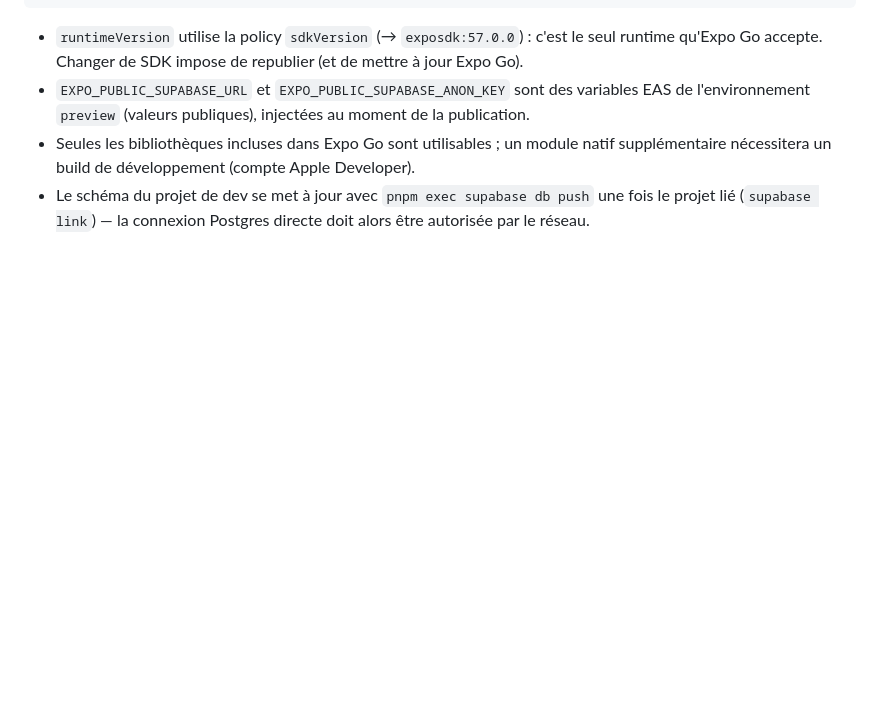
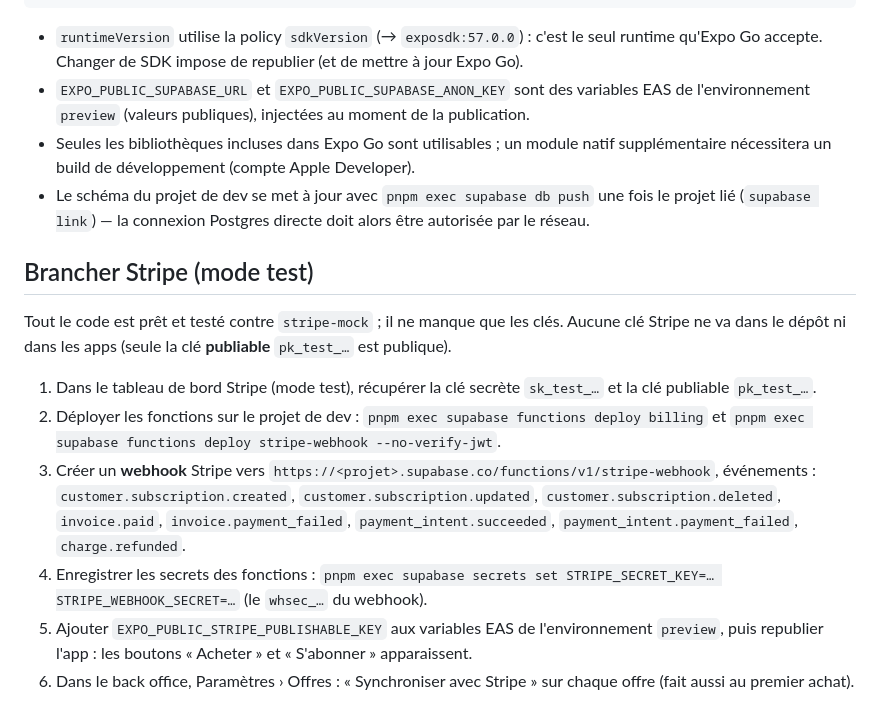
Before and after one commit to KorentinBusnel/salle-de-sport, a Markdown page: README.md, the part around the change. GitHub-like rendering; blank space fills up the shorter version.

```diff
--- a/README.md
+++ b/README.md
@@ -55,3 +55,24 @@ npx eas-cli@latest update --branch preview --environment preview --platform all
   supplémentaire nécessitera un build de développement (compte Apple Developer).
 - Le schéma du projet de dev se met à jour avec `pnpm exec supabase db push` une fois le projet
   lié (`supabase link`) — la connexion Postgres directe doit alors être autorisée par le réseau.
+
+## Brancher Stripe (mode test)
+
+Tout le code est prêt et testé contre `stripe-mock` ; il ne manque que les clés. Aucune clé Stripe
+ne va dans le dépôt ni dans les apps (seule la clé **publiable** `pk_test_…` est publique).
+
+1. Dans le tableau de bord Stripe (mode test), récupérer la clé secrète `sk_test_…` et la clé
+   publiable `pk_test_…`.
+2. Déployer les fonctions sur le projet de dev : `pnpm exec supabase functions deploy billing` et
+   `pnpm exec supabase functions deploy stripe-webhook --no-verify-jwt`.
+3. Créer un **webhook** Stripe vers `https://<projet>.supabase.co/functions/v1/stripe-webhook`,
+   événements : `customer.subscription.created`, `customer.subscription.updated`,
+   `customer.subscription.deleted`, `invoice.paid`, `invoice.payment_failed`,
+   `payment_intent.succeeded`, `payment_intent.payment_failed`, `charge.refunded`.
+4. Enregistrer les secrets des fonctions :
+   `pnpm exec supabase secrets set STRIPE_SECRET_KEY=… STRIPE_WEBHOOK_SECRET=…` (le `whsec_…`
+   du webhook).
+5. Ajouter `EXPO_PUBLIC_STRIPE_PUBLISHABLE_KEY` aux variables EAS de l'environnement `preview`,
+   puis republier l'app : les boutons « Acheter » et « S'abonner » apparaissent.
+6. Dans le back office, Paramètres › Offres : « Synchroniser avec Stripe » sur chaque offre (fait
+   aussi au premier achat).
```
Also changed, not shown: BRIEF.md (+1 -0 lines), CLAUDE.md (+21 -0 lines).
